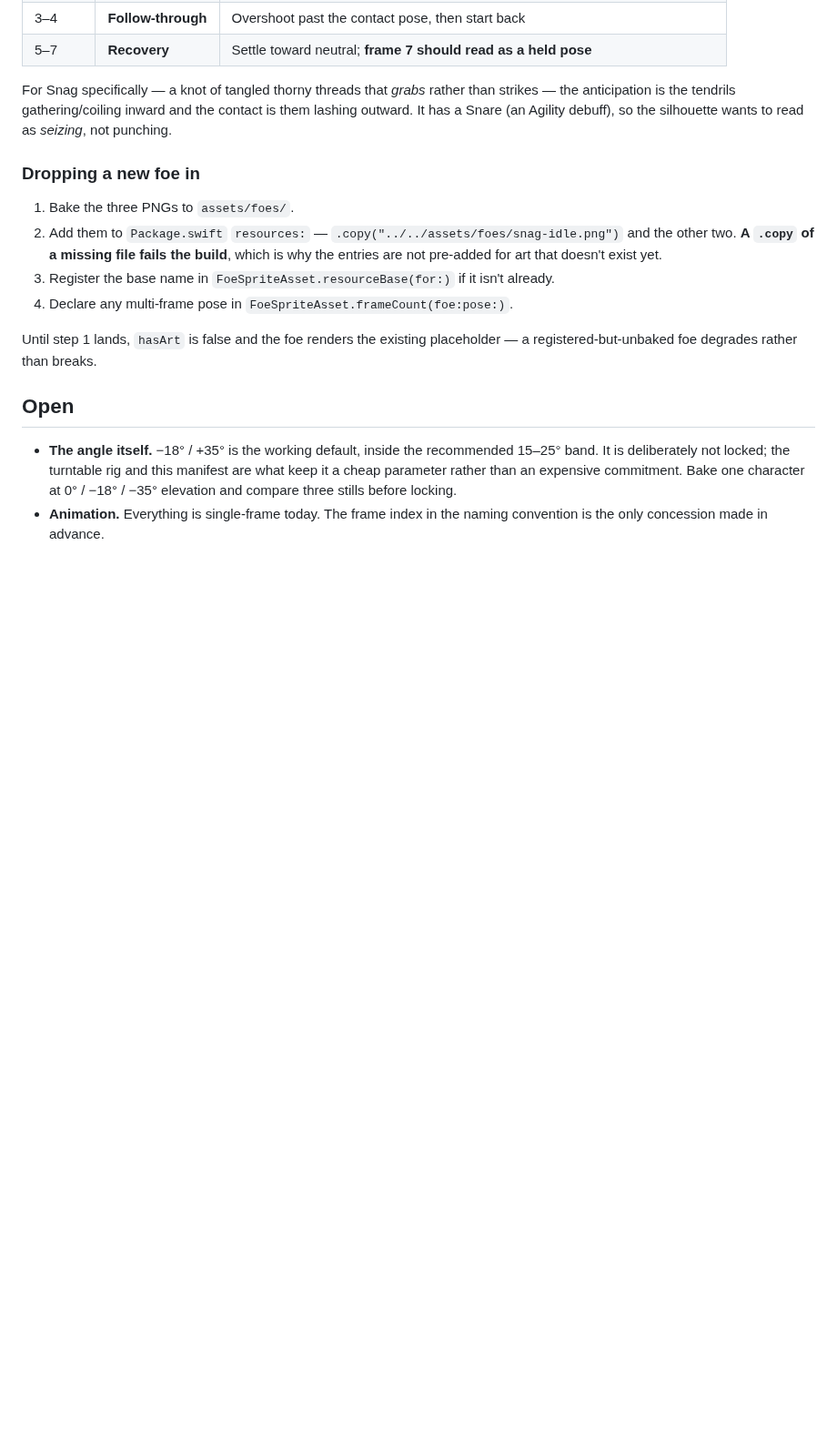
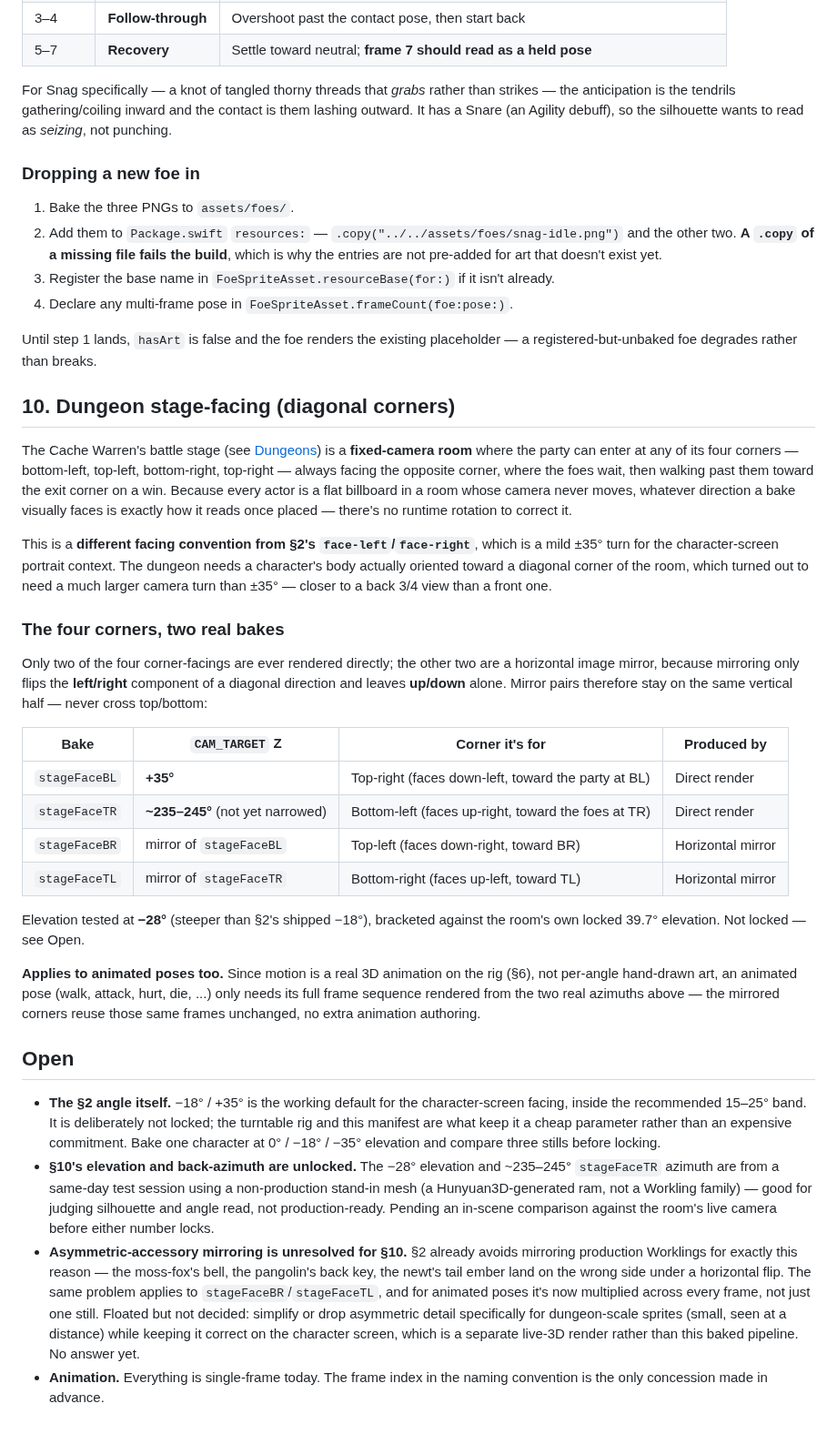
Before and after one commit to Bingeljell/worklings, a Markdown page: docs/design/bake-spec.md, the part around the change. Shown at 91% size. Rendered like a GitHub page; blank space fills up the shorter version.

Commit message:
docs(bake-spec): add the dungeon stage-facing convention for diagonal corners
Records today's Blender test: the room's fixed camera means a flat
billboard's facing is baked into the pixels, so the four-corner diagonal
(party enters any corner, faces the opposite) needs two direct bakes
(stageFaceBL at +35 deg, stageFaceTR at ~235-245 deg) plus two free
horizontal mirrors, distinct from section 2's front-facing
character-screen convention. Elevation and the back azimuth are left
unlocked pending an in-scene comparison; the asymmetric-accessory
mirroring problem is flagged as open, not solved.

```diff
--- a/docs/design/bake-spec.md
+++ b/docs/design/bake-spec.md
@@ -379,11 +379,61 @@ lashing outward. It has a Snare (an Agility debuff), so the silhouette wants to
 Until step 1 lands, `hasArt` is false and the foe renders the existing placeholder — a
 registered-but-unbaked foe degrades rather than breaks.
 
+## 10. Dungeon stage-facing (diagonal corners)
+
+The Cache Warren's battle stage (see [Dungeons](dungeons.md)) is a **fixed-camera room**
+where the party can enter at any of its four corners — bottom-left, top-left,
+bottom-right, top-right — always facing the opposite corner, where the foes wait, then
+walking past them toward the exit corner on a win. Because every actor is a flat
+billboard in a room whose camera never moves, whatever direction a bake visually faces is
+exactly how it reads once placed — there's no runtime rotation to correct it.
+
+This is a **different facing convention from §2's `face-left`/`face-right`**, which is a
+mild ±35° turn for the character-screen portrait context. The dungeon needs a character's
+body actually oriented toward a diagonal corner of the room, which turned out to need a
+much larger camera turn than ±35° — closer to a back 3/4 view than a front one.
+
+### The four corners, two real bakes
+
+Only two of the four corner-facings are ever rendered directly; the other two are a
+horizontal image mirror, because mirroring only flips the **left/right** component of a
+diagonal direction and leaves **up/down** alone. Mirror pairs therefore stay on the same
+vertical half — never cross top/bottom:
+
+| Bake | `CAM_TARGET` Z | Corner it's for | Produced by |
+| --- | --- | --- | --- |
+| `stageFaceBL` | **+35°** | Top-right (faces down-left, toward the party at BL) | Direct render |
+| `stageFaceTR` | **~235–245°** (not yet narrowed) | Bottom-left (faces up-right, toward the foes at TR) | Direct render |
+| `stageFaceBR` | mirror of `stageFaceBL` | Top-left (faces down-right, toward BR) | Horizontal mirror |
+| `stageFaceTL` | mirror of `stageFaceTR` | Bottom-right (faces up-left, toward TL) | Horizontal mirror |
+
+Elevation tested at **−28°** (steeper than §2's shipped −18°), bracketed against the
+room's own locked 39.7° elevation. Not locked — see Open.
+
+**Applies to animated poses too.** Since motion is a real 3D animation on the rig (§6),
+not per-angle hand-drawn art, an animated pose (walk, attack, hurt, die, ...) only needs
+its full frame sequence rendered from the two real azimuths above — the mirrored corners
+reuse those same frames unchanged, no extra animation authoring.
+
 ## Open
 
-- **The angle itself.** −18° / +35° is the working default, inside the recommended
-  15–25° band. It is deliberately not locked; the turntable rig and this manifest are
-  what keep it a cheap parameter rather than an expensive commitment. Bake one character
-  at 0° / −18° / −35° elevation and compare three stills before locking.
+- **The §2 angle itself.** −18° / +35° is the working default for the character-screen
+  facing, inside the recommended 15–25° band. It is deliberately not locked; the
+  turntable rig and this manifest are what keep it a cheap parameter rather than an
+  expensive commitment. Bake one character at 0° / −18° / −35° elevation and compare
+  three stills before locking.
+- **§10's elevation and back-azimuth are unlocked.** The −28° elevation and ~235–245°
+  `stageFaceTR` azimuth are from a same-day test session using a non-production stand-in
+  mesh (a Hunyuan3D-generated ram, not a Workling family) — good for judging silhouette
+  and angle read, not production-ready. Pending an in-scene comparison against the room's
+  live camera before either number locks.
+- **Asymmetric-accessory mirroring is unresolved for §10.** §2 already avoids mirroring
+  production Worklings for exactly this reason — the moss-fox's bell, the pangolin's back
+  key, the newt's tail ember land on the wrong side under a horizontal flip. The same
+  problem applies to `stageFaceBR`/`stageFaceTL`, and for animated poses it's now
+  multiplied across every frame, not just one still. Floated but not decided: simplify or
+  drop asymmetric detail specifically for dungeon-scale sprites (small, seen at a
+  distance) while keeping it correct on the character screen, which is a separate live-3D
+  render rather than this baked pipeline. No answer yet.
 - **Animation.** Everything is single-frame today. The frame index in the naming
   convention is the only concession made in advance.
```
